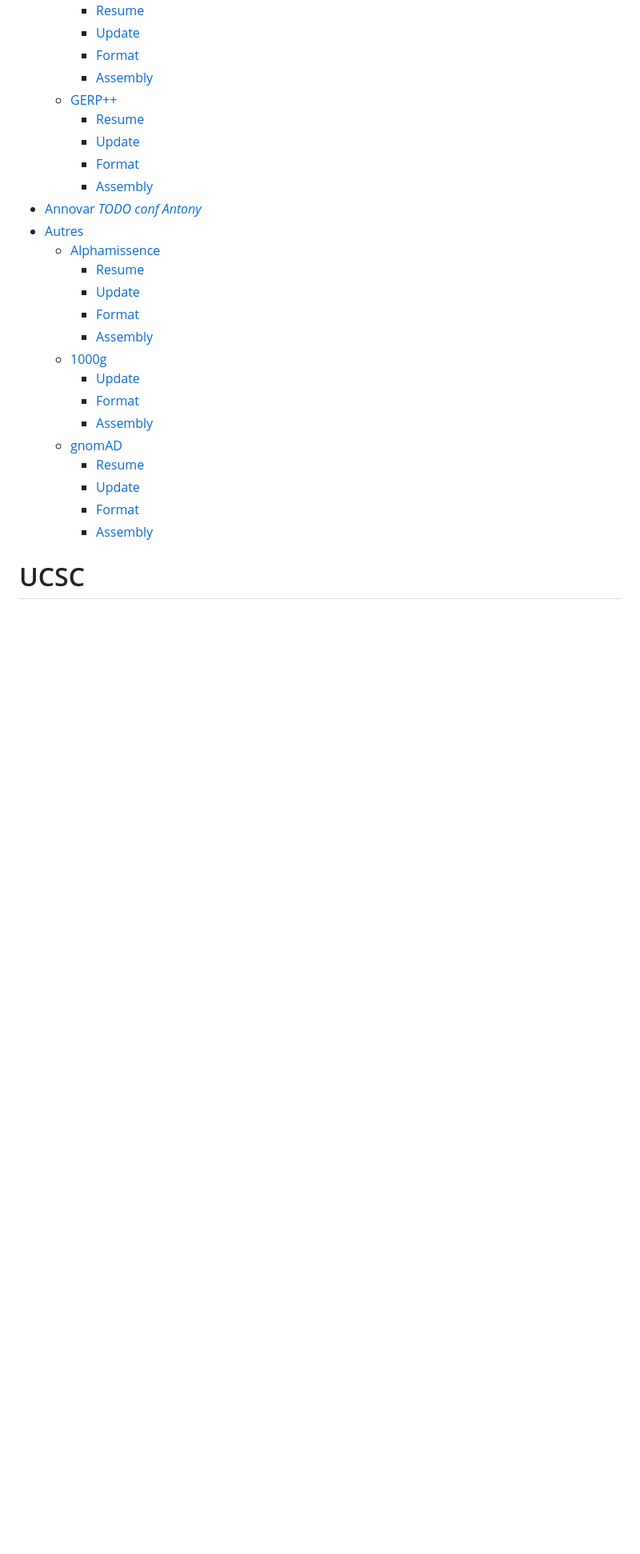
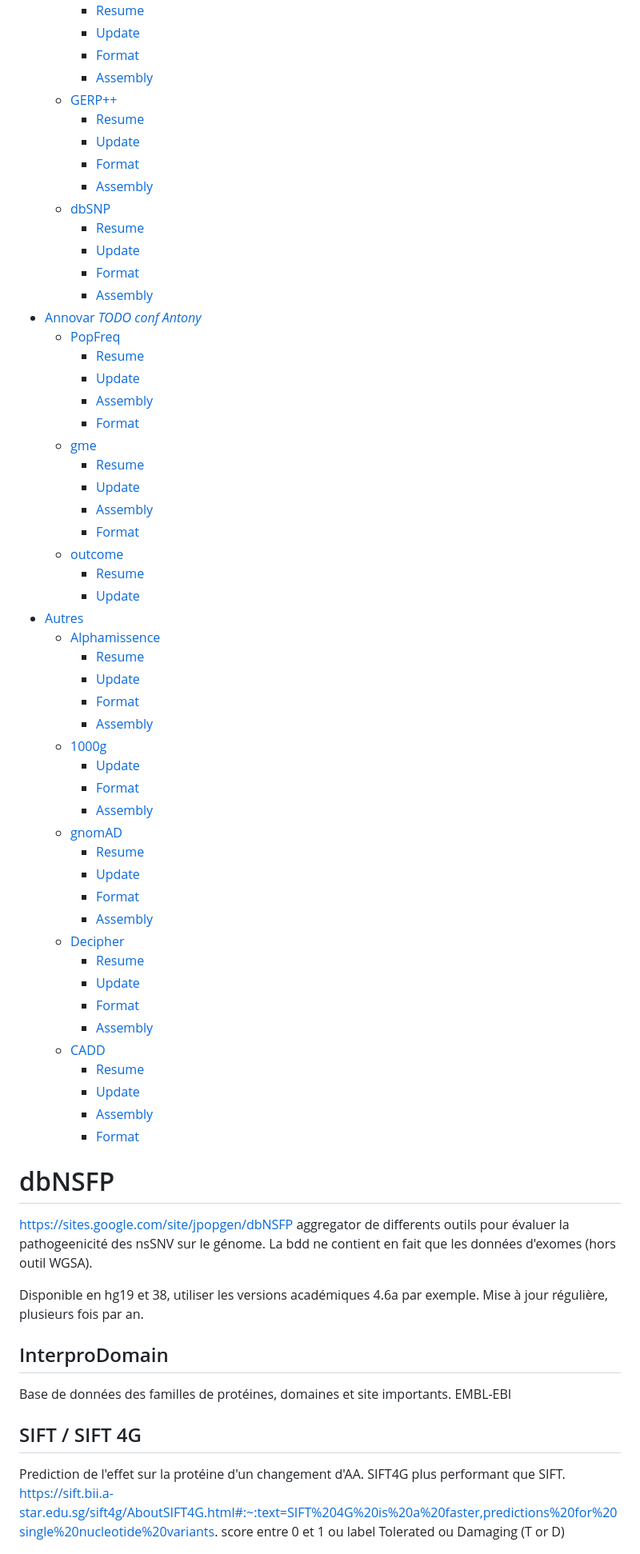
Before and after one commit to bioinfo-chru-strasbourg/howard, a Markdown page: plugins/update_database/README.md, the part around the change printed below. Shown: that part at 80% size. Rendered like a GitHub page; blank space fills up the shorter version.

Commit message:
HUS databases

```diff
--- a/plugins/update_database/README.md
+++ b/plugins/update_database/README.md
@@ -23,11 +29,29 @@
     - [Update](#update-3)
     - [Format](#format-3)
     - [Assembly](#assembly-3)
-- [Annovar *TODO conf Antony*](#annovar-todo-conf-antony)
-- [Autres](#autres)
-  - [Alphamissence](#alphamissence)
+  - [dbSNP](#dbsnp)
     - [Resume](#resume-4)
     - [Update](#update-4)
     - [Format](#format-4)
     - [Assembly](#assembly-4)
+- [Annovar *TODO conf Antony*](#annovar-todo-conf-antony)
+  - [PopFreq](#popfreq)
+    - [Resume](#resume-5)
+    - [Update](#update-5)
+    - [Assembly](#assembly-5)
+    - [Format](#format-5)
+  - [gme](#gme)
+    - [Resume](#resume-6)
+    - [Update](#update-6)
+    - [Assembly](#assembly-6)
+    - [Format](#format-6)
+  - [outcome](#outcome)
+    - [Resume](#resume-7)
+    - [Update](#update-7)
+- [Autres](#autres)
+  - [Alphamissence](#alphamissence)
+    - [Resume](#resume-8)
+    - [Update](#update-8)
+    - [Format](#format-7)
+    - [Assembly](#assembly-7)
   - [1000g](#1000g)
@@ -37,11 +61,35 @@
   - [gnomAD](#gnomad)
-    - [Resume](#resume-5)
-    - [Update](#update-6)
-    - [Format](#format-6)
-    - [Assembly](#assembly-6)
+    - [Resume](#resume-9)
+    - [Update](#update-10)
+    - [Format](#format-9)
+    - [Assembly](#assembly-9)
+  - [Decipher](#decipher)
+    - [Resume](#resume-10)
+    - [Update](#update-11)
+    - [Format](#format-10)
+    - [Assembly](#assembly-10)
+  - [CADD](#cadd)
+    - [Resume](#resume-11)
+    - [Update](#update-12)
+    - [Assembly](#assembly-11)
+    - [Format](#format-11)
 
 <!-- /TOC -->
 <!-- /TOC -->
 <!-- /TOC -->
 <!-- /TOC -->
-# UCSC
+# dbNSFP
+
+https://sites.google.com/site/jpopgen/dbNSFP
+aggregator de differents outils pour évaluer la pathogeenicité des nsSNV sur le génome. La bdd ne contient en fait que les données d'exomes (hors outil WGSA).
+
+Disponible en hg19 et 38, utiliser les versions académiques 4.6a par exemple.
+Mise à jour régulière, plusieurs fois par an.
+## InterproDomain
+Base de données des familles de protéines, domaines et site importants. EMBL-EBI
+
+## SIFT / SIFT 4G
+Prediction de l'effet sur la protéine d'un changement d'AA. SIFT4G plus performant que SIFT.
+https://sift.bii.a-star.edu.sg/sift4g/AboutSIFT4G.html#:~:text=SIFT%204G%20is%20a%20faster,predictions%20for%20single%20nucleotide%20variants.
+score entre 0 et 1 ou label  Tolerated ou Damaging (T or D)
+
```
Also changed, not shown: other parts of plugins/update_database/README.md (+137 -121 lines).
